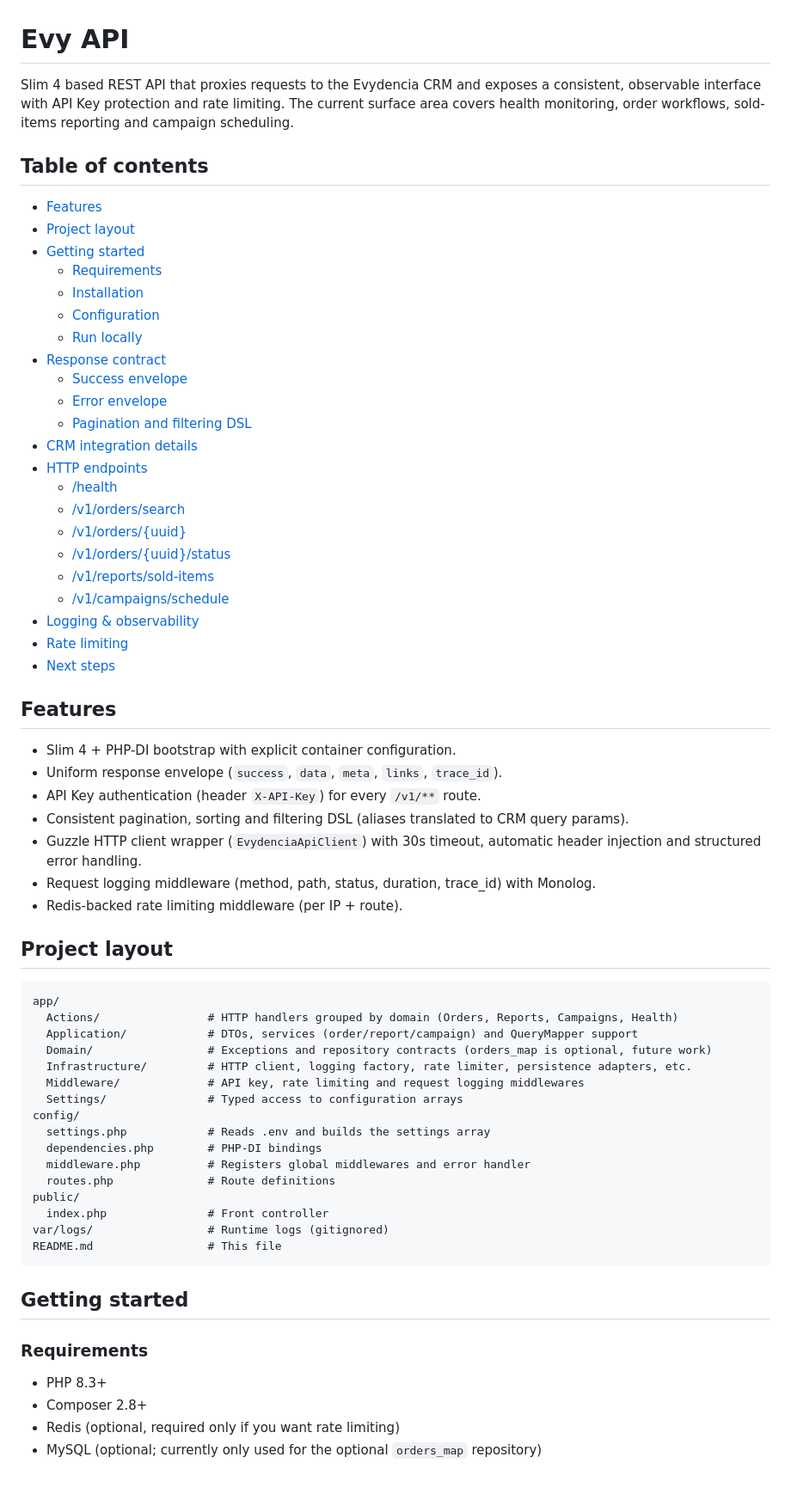
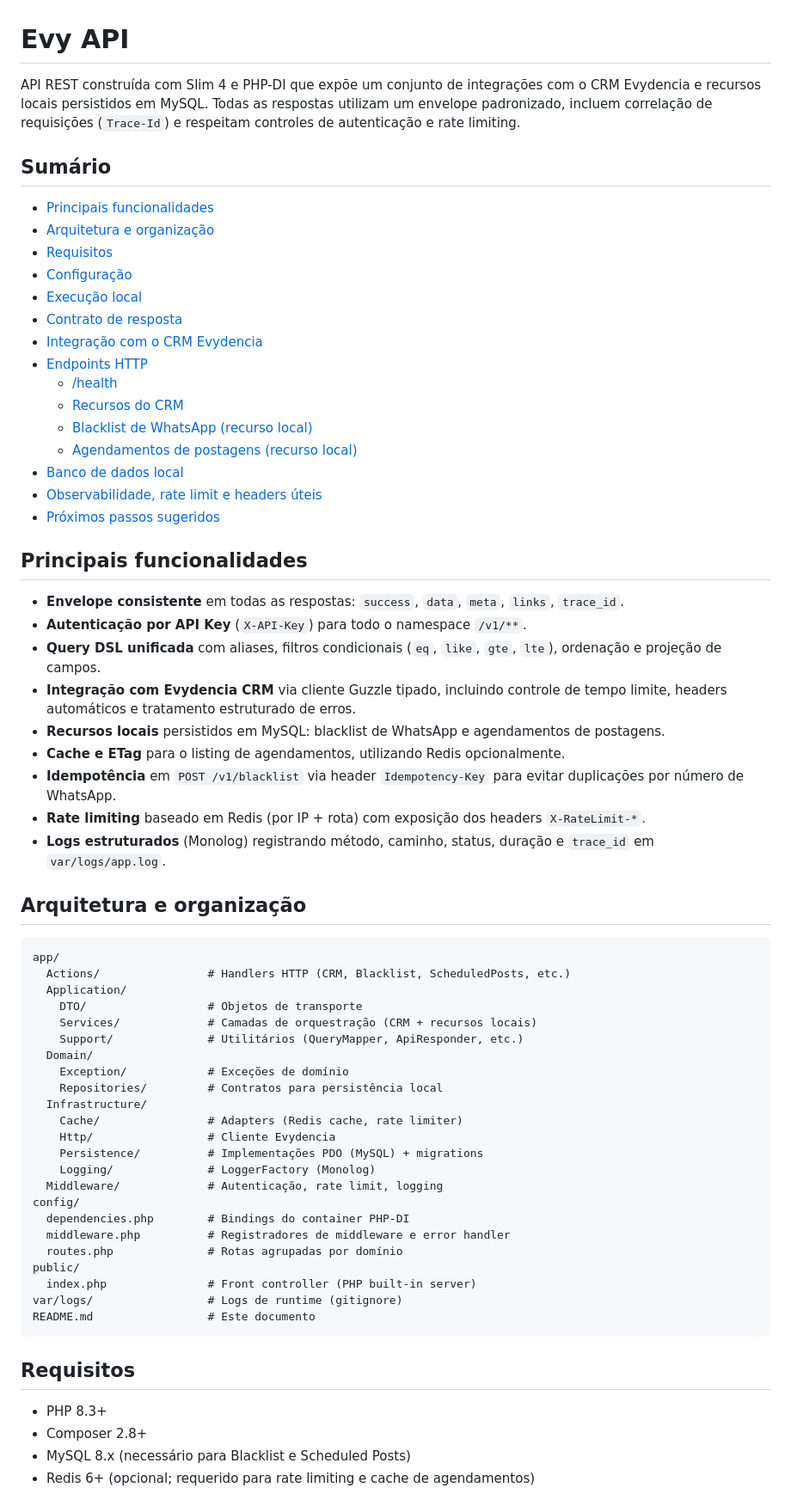
Before and after one commit to hypeneural/evydencia-api-crm, a Markdown page: README.md, the part around one of its changes. Shown at 86% size. Rendered like a GitHub page.

````diff
--- a/README.md
+++ b/README.md
@@ -1,69 +1,69 @@
 # Evy API
 
-Slim 4 based REST API that proxies requests to the Evydencia CRM and exposes a consistent, observable interface with API Key protection and rate limiting. The current surface area covers health monitoring, order workflows, sold-items reporting and campaign scheduling.
+API REST construída com Slim 4 e PHP-DI que expõe um conjunto de integrações com o CRM Evydencia e recursos locais persistidos em MySQL. Todas as respostas utilizam um envelope padronizado, incluem correlação de requisições (`Trace-Id`) e respeitam controles de autenticação e rate limiting.
 
-## Table of contents
+## Sumário
 
-- [Features](#features)
-- [Project layout](#project-layout)
-- [Getting started](#getting-started)
-  - [Requirements](#requirements)
-  - [Installation](#installation)
-  - [Configuration](#configuration)
-  - [Run locally](#run-locally)
-- [Response contract](#response-contract)
-  - [Success envelope](#success-envelope)
-  - [Error envelope](#error-envelope)
-  - [Pagination and filtering DSL](#pagination-and-filtering-dsl)
-- [CRM integration details](#crm-integration-details)
-- [HTTP endpoints](#http-endpoints)
+- [Principais funcionalidades](#principais-funcionalidades)
+- [Arquitetura e organização](#arquitetura-e-organização)
+- [Requisitos](#requisitos)
+- [Configuração](#configuração)
+- [Execução local](#execução-local)
+- [Contrato de resposta](#contrato-de-resposta)
+- [Integração com o CRM Evydencia](#integração-com-o-crm-evydencia)
+- [Endpoints HTTP](#endpoints-http)
   - [/health](#health)
-  - [/v1/orders/search](#v1orderssearch)
-  - [/v1/orders/{uuid}](#v1ordersuuid)
-  - [/v1/orders/{uuid}/status](#v1ordersuuidstatus)
-  - [/v1/reports/sold-items](#v1reportssold-items)
-  - [/v1/campaigns/schedule](#v1campaignsschedule)
-- [Logging & observability](#logging--observability)
-- [Rate limiting](#rate-limiting)
-- [Next steps](#next-steps)
+  - [Recursos do CRM](#recursos-do-crm)
+  - [Blacklist de WhatsApp (recurso local)](#blacklist-de-whatsapp-recurso-local)
+  - [Agendamentos de postagens (recurso local)](#agendamentos-de-postagens-recurso-local)
+- [Banco de dados local](#banco-de-dados-local)
+- [Observabilidade, rate limit e headers úteis](#observabilidade-rate-limit-e-headers-úteis)
+- [Próximos passos sugeridos](#próximos-passos-sugeridos)
 
-## Features
+## Principais funcionalidades
 
-- Slim 4 + PHP-DI bootstrap with explicit container configuration.
-- Uniform response envelope (`success`, `data`, `meta`, `links`, `trace_id`).
-- API Key authentication (header `X-API-Key`) for every `/v1/**` route.
-- Consistent pagination, sorting and filtering DSL (aliases translated to CRM query params).
-- Guzzle HTTP client wrapper (`EvydenciaApiClient`) with 30s timeout, automatic header injection and structured error handling.
-- Request logging middleware (method, path, status, duration, trace_id) with Monolog.
-- Redis-backed rate limiting middleware (per IP + route).
+- **Envelope consistente** em todas as respostas: `success`, `data`, `meta`, `links`, `trace_id`.
+- **Autenticação por API Key** (`X-API-Key`) para todo o namespace `/v1/**`.
+- **Query DSL unificada** com aliases, filtros condicionais (`eq`, `like`, `gte`, `lte`), ordenação e projeção de campos.
+- **Integração com Evydencia CRM** via cliente Guzzle tipado, incluindo controle de tempo limite, headers automáticos e tratamento estruturado de erros.
+- **Recursos locais** persistidos em MySQL: blacklist de WhatsApp e agendamentos de postagens.
+- **Cache e ETag** para o listing de agendamentos, utilizando Redis opcionalmente.
+- **Idempotência** em `POST /v1/blacklist` via header `Idempotency-Key` para evitar duplicações por número de WhatsApp.
+- **Rate limiting** baseado em Redis (por IP + rota) com exposição dos headers `X-RateLimit-*`.
+- **Logs estruturados** (Monolog) registrando método, caminho, status, duração e `trace_id` em `var/logs/app.log`.
 
-## Project layout
+## Arquitetura e organização
 
 ```
 app/
-  Actions/                # HTTP handlers grouped by domain (Orders, Reports, Campaigns, Health)
-  Application/            # DTOs, services (order/report/campaign) and QueryMapper support
-  Domain/                 # Exceptions and repository contracts (orders_map is optional, future work)
-  Infrastructure/         # HTTP client, logging factory, rate limiter, persistence adapters, etc.
-  Middleware/             # API key, rate limiting and request logging middlewares
-  Settings/               # Typed access to configuration arrays
+  Actions/                # Handlers HTTP (CRM, Blacklist, ScheduledPosts, etc.)
+  Application/
+    DTO/                  # Objetos de transporte
+    Services/             # Camadas de orquestração (CRM + recursos locais)
+    Support/              # Utilitários (QueryMapper, ApiResponder, etc.)
+  Domain/
+    Exception/            # Exceções de domínio
+    Repositories/         # Contratos para persistência local
+  Infrastructure/
+    Cache/                # Adapters (Redis cache, rate limiter)
+    Http/                 # Cliente Evydencia
+    Persistence/          # Implementações PDO (MySQL) + migrations
+    Logging/              # LoggerFactory (Monolog)
+  Middleware/             # Autenticação, rate limit, logging
 config/
-  settings.php            # Reads .env and builds the settings array
-  dependencies.php        # PHP-DI bindings
-  middleware.php          # Registers global middlewares and error handler
-  routes.php              # Route definitions
+  dependencies.php        # Bindings do container PHP-DI
+  middleware.php          # Registradores de middleware e error handler
+  routes.php              # Rotas agrupadas por domínio
 public/
-  index.php               # Front controller
-var/logs/                 # Runtime logs (gitignored)
-README.md                 # This file
+  index.php               # Front controller (PHP built-in server)
+var/logs/                 # Logs de runtime (gitignore)
+README.md                 # Este documento
 ```
 
-## Getting started
-
-### Requirements
+## Requisitos
 
 - PHP 8.3+
 - Composer 2.8+
-- Redis (optional, required only if you want rate limiting)
-- MySQL (optional; currently only used for the optional `orders_map` repository)
+- MySQL 8.x (necessário para Blacklist e Scheduled Posts)
+- Redis 6+ (opcional; requerido para rate limiting e cache de agendamentos)
 
````
Also changed, not shown: other parts of README.md (+193 -175 lines).
